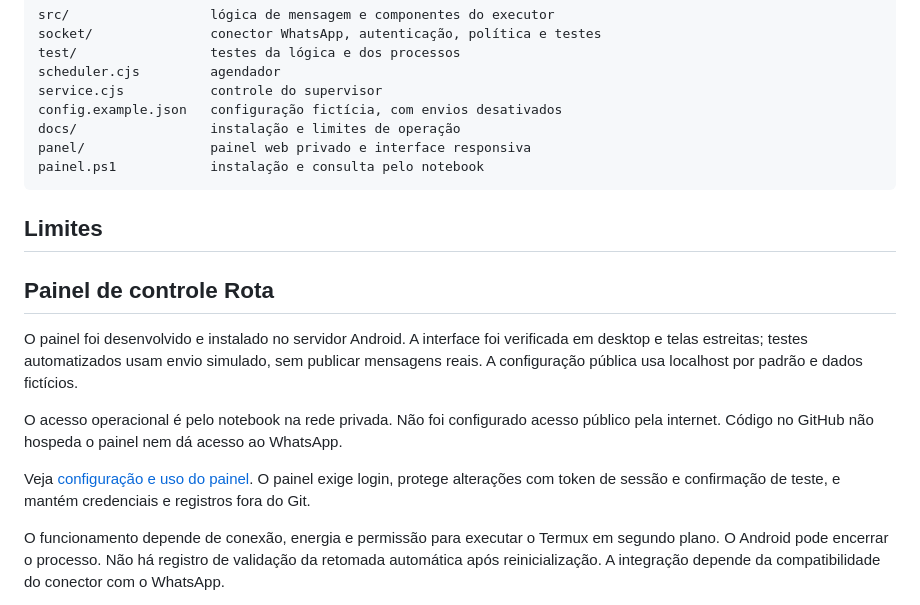
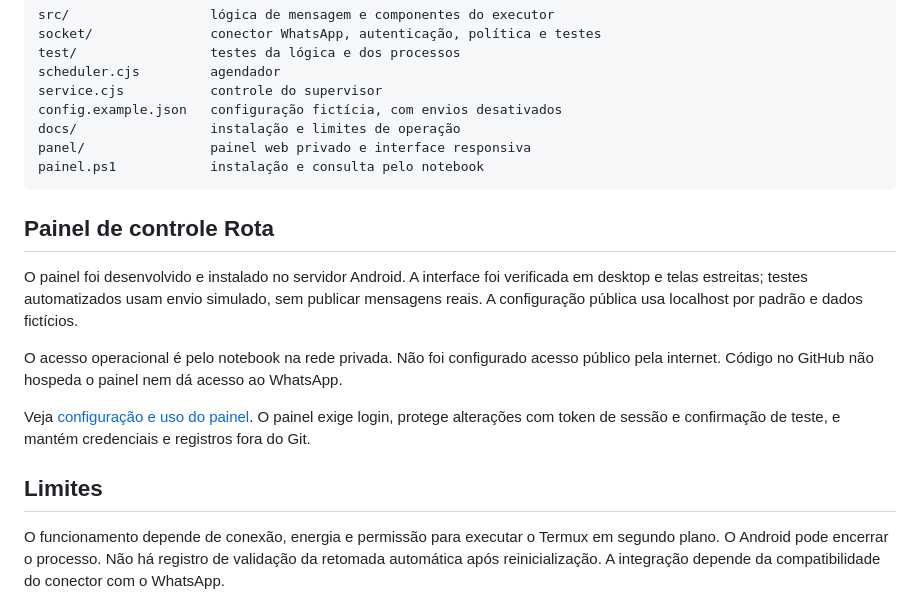
Before and after one commit to joaovitorregis/Automacao-WhatsApp-Onibus, a Markdown page: README.md, the part around the change. GitHub-like rendering.

Commit message:
docs: clarify panel and operational limits sections

````diff
--- a/README.md
+++ b/README.md
@@ -56,8 +56,6 @@ panel/                painel web privado e interface responsiva
 painel.ps1            instalação e consulta pelo notebook
 ```
 
-## Limites
-
 ## Painel de controle Rota
 
 O painel foi desenvolvido e instalado no servidor Android. A interface foi verificada em desktop e telas estreitas; testes automatizados usam envio simulado, sem publicar mensagens reais. A configuração pública usa localhost por padrão e dados fictícios.
@@ -65,6 +63,8 @@ O painel foi desenvolvido e instalado no servidor Android. A interface foi verif
 O acesso operacional é pelo notebook na rede privada. Não foi configurado acesso público pela internet. Código no GitHub não hospeda o painel nem dá acesso ao WhatsApp.
 
 Veja [configuração e uso do painel](docs/painel-rota.md). O painel exige login, protege alterações com token de sessão e confirmação de teste, e mantém credenciais e registros fora do Git.
+
+## Limites
 
 O funcionamento depende de conexão, energia e permissão para executar o Termux em segundo plano. O Android pode encerrar o processo. Não há registro de validação da retomada automática após reinicialização. A integração depende da compatibilidade do conector com o WhatsApp.
 
````
